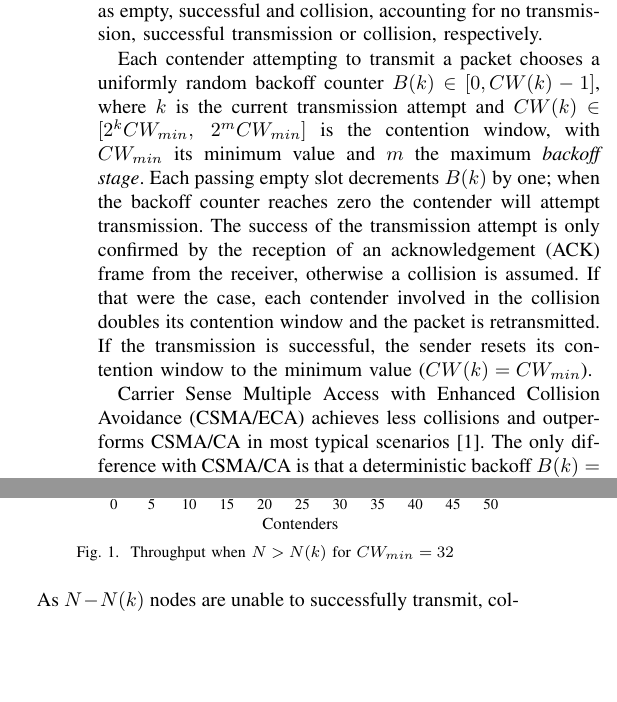
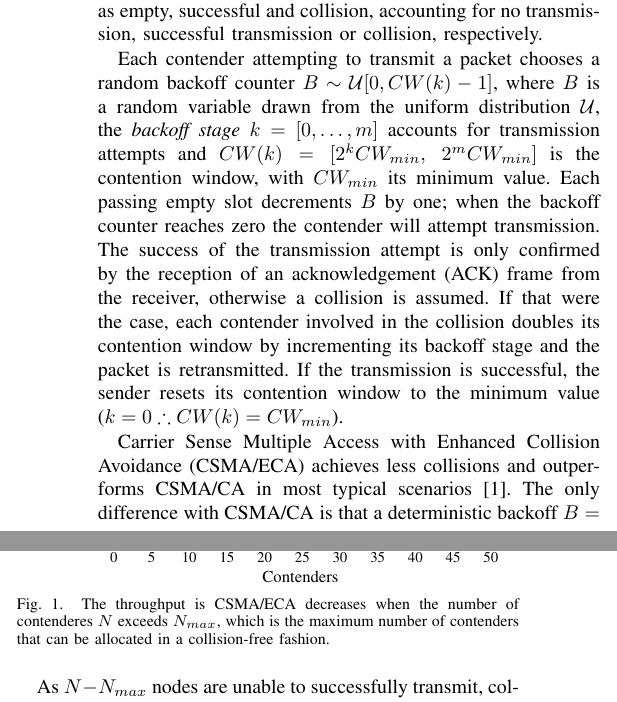
Before and after one commit to SanabriaRusso/E2CA-paper, a LaTeX paper (e2ca.tex, which reads intro.tex): two parts of the columns of page 1 of 2, joined at a grey line, cut so that both start at the same text, the shorter picture padded with empty space. Compiled offline with LaTeX, dvips and Ghostscript.

Commit message:
Before clarifying things with Jaume about Nmax

```diff
--- a/e2ca.tex
+++ b/e2ca.tex
@@ -12,6 +12,11 @@
 \usepackage{psfrag}
 
 % \usepackage{auto-pst-pdf}
+
+%for using the therefore symbol
+\usepackage{amssymb}
+%end
+
 
 \usepackage[utf8]{inputenc}
 \usepackage{graphicx}
--- a/intro.tex
+++ b/intro.tex
@@ -2,19 +2,13 @@ IEEE $802.11$ networks use a shared and limited medium to establish communicatio
 
 Time in WLANs is slotted, and each slot can be classified as empty, successful and collision, accounting for no transmission, successful transmission or collision, respectively.
 
-%Time in WLANs is slotted, that means that it is discrete and furthermore, it is divided in three slot types: \emph{empty}, \emph{successful} and \emph{collision}; accounting for no transmission, successful transmission or collision, respectively.
+Each contender attempting to transmit a packet chooses a random backoff counter $B\sim\mathcal{U}[0,CW(k)-1]$, where $B$ is a random variable drawn from the uniform distribution $\mathcal{U}$, the \emph{backoff stage} $k=[0,\ldots,m]$ accounts for transmission attempts and $CW(k)=[2^{k}CW_{min},~2^{m}CW_{min}]$ is the contention window, with $CW_{min}$ its minimum value. Each passing empty slot decrements $B$ by one; when the backoff counter reaches zero the contender will attempt transmission. The success of the transmission attempt is only confirmed by the reception of an acknowledgement (ACK) frame from the receiver, otherwise a collision is assumed. If that were the case, each contender involved in the collision doubles its contention window by incrementing its backoff stage and the packet is retransmitted. If the transmission is successful, the sender resets its contention window to the minimum value ($k=0\therefore CW(k)=CW_{min}$).
 
-Each contender attempting to transmit a packet chooses a uniformly random backoff counter $B(k)\in[0,CW(k)-1]$, where $k$ is the current transmission attempt and $CW(k)\in[2^{k}CW_{min},~2^{m}CW_{min}]$ is the contention window, with $CW_{min}$ its minimum value and $m$ the maximum \emph{backoff stage}. Each passing empty slot decrements $B(k)$ by one; when the backoff counter reaches zero the contender will attempt transmission. The success of the transmission attempt is only confirmed by the reception of an acknowledgement (ACK) frame from the receiver, otherwise a collision is assumed. If that were the case, each contender involved in the collision doubles its contention window and the packet is retransmitted. If the transmission is successful, the sender resets its contention window to the minimum value ($CW(k)=CW_{min}$).
+%Each contender attempting to transmit a packet chooses a uniformly random backoff counter $B(k)\in[0,CW(k)-1]$, where $k$ is the current transmission attempt and $CW(k)\in[2^{k}CW_{min},~2^{m}CW_{min}]$ is the contention window, with $CW_{min}$ its minimum value and $m$ the maximum \emph{backoff stage}. Each passing empty slot decrements $B(k)$ by one; when the backoff counter reaches zero the contender will attempt transmission. The success of the transmission attempt is only confirmed by the reception of an acknowledgement (ACK) frame from the receiver, otherwise a collision is assumed. If that were the case, each contender involved in the collision doubles its contention window and the packet is retransmitted. If the transmission is successful, the sender resets its contention window to the minimum value ($CW(k)=CW_{min}$).
 
-%Each contender attempting to transmit a packet chooses a uniformly random \emph{backoff} counter $bo_{r} \in [0,\ldots,CW_{min}-1]$, where $CW_{min}$ is referred to as the minimum \emph{contention window} with a typical value of $32$. Each passing empty slot decrements $bo_{r}$ by one; when the backoff counter reaches zero the contender will attempt transmission. The success of the transmission attempt is only confirmed by the reception of an \emph{acknowledgement} (\emph{ack}) from the receiver, otherwise a collision is assumed. If that were the case, each contender involved in the collision doubles its contention window $CW = 2^{m}CW_{min}, m\in[0,\ldots,5]$ incrementing the \emph{backoff stage} ($m$) by one and choosing another uniformly random backoff counter, $bo_{r}$. If the transmission is successful, the sender resets its contention window to the minimum value ($CW=CW_{min}$) and chooses another~$bo_{r}$.
-
-Carrier Sense Multiple Access with Enhanced Collision Avoidance (CSMA/ECA) achieves less collisions and outperforms CSMA/CA in most typical scenarios~\cite{CSMA_ECA}. The only difference with CSMA/CA is that a deterministic backoff~$B(k) = N(k)$ is chosen after each successful transmission. $N(k)$ is defined in Eq.~\ref{eq:capacity}~\cite{CSMA_ECA} as the \emph{collision-free constraint} and represents the maximum number of nodes participating in the contend for transmission able to achieve a collision-free state. In Eq.~\ref{eq:capacity},~$E[\cdotp]$ is the expectation operator, $\mathcal{U}$ is the uniform distribution and $CW(k)$ is the contention window at transmission attempt $k$.
-
-%Its evolution, CSMA/E2CA introduces stickiness in the process in order to shorten the convergence time towards a collision-free state by setting a number of occasions a deterministic backoff is used after each successful transmission~\cite{CSMA_ECA} .
-
-%Stickiness can reduce the convergence time by orders of magnitude when the number of contenders $N$ is less or equal than the system capacity $C$ as defined in Eq.~\ref{eq:capacity}, where $\lceil{\cdotp}\rceil$ is the ceiling operator, $E[\cdotp]$ is the expectation operator, $\mathcal{U}$ is the uniform distribution and $CW_{min}$ is the minimum contention window of the system (usually $CW_{min}=32$ for 802.11 networks).
+Carrier Sense Multiple Access with Enhanced Collision Avoidance (CSMA/ECA) achieves less collisions and outperforms CSMA/CA in most typical scenarios~\cite{CSMA_ECA}. The only difference with CSMA/CA is that a deterministic backoff~$B=N_{max}$ is chosen after each successful transmission. $N_{max}$ is defined in~(\ref{eq:capacity})~\cite{CSMA_ECA} as the \emph{collision-free constraint} and represents the maximum number of nodes participating in the contend for transmission able to achieve a collision-free state. In~(\ref{eq:capacity}),~$E[\cdotp]$ is the expectation operator, $\mathcal{U}$ is the uniform distribution and $CW(k)$ is the contention window at transmission attempt $k$.
 
 \begin{equation} \label{eq:capacity}
-	N(k) = \lceil{E[\mathcal{U}[0, CW(k) - 1]]}\rceil
+	N_{max} = \lceil{E[\mathcal{U}[0, CW(k) - 1]]}\rceil = CW(k)/2
 \end{equation}
 
@@ -26,11 +20,11 @@ When the system is overcrowded, $N>N(k)$, CSMA/ECA suffers a decrease in through
 \begin{figure}[htbp]
   \centering
   \includegraphics[width=0.7\linewidth, angle = -90]{figures/throughput/throughput.eps}
-  \caption{Throughput when $N>N(k)$ for $CW_{min}=32$
+  \caption{The throughput is CSMA/ECA decreases when the number of contenderes~$N$~exceeds~$N_{max}$, which is the maximum number of contenders that can be allocated in a collision-free fashion.
   \label{fig:throughput}}
 \end{figure}
 
-As $N-N(k)$ nodes are unable to successfully transmit, collisions in turn force the $N(k)$ nodes that chose a deterministic backoff, to switch to a random one. The outcome is a mixed system composed of contenders using either deterministic or random backoff counters. The throughput degradation depicted in Figure~\ref{fig:throughput} when $N=16$, is a consequence of the great number of collisions resulting from this behavior.
+As $N-N_{max}$ nodes are unable to successfully transmit, collisions in turn force the $N_{max}$ nodes that chose a deterministic backoff, to switch to a random one. The outcome is a mixed system composed of contenders using either deterministic or random backoff counters. The throughput degradation depicted in Figure~\ref{fig:throughput} when $N=16$, is a consequence of the great number of collisions resulting from this behavior.
 
 %system where all nodes choose a random backoff (CSMA/CA), which do not take advantage of the higher throughput CSMA/ECA offers.
 
```
Also changed, not shown: solution.tex (+4 -15 lines), e2ca.pdf, intro.tex (4 more changed lines).
